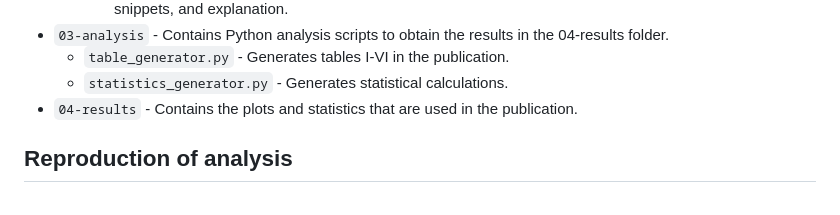
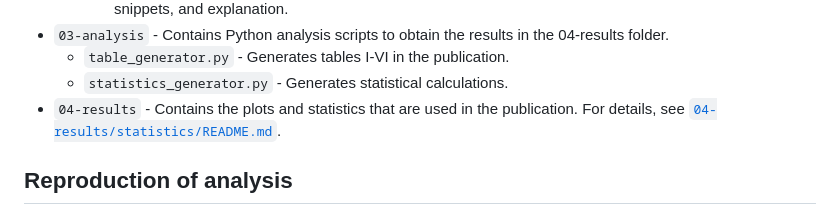
Before and after one commit to ssm-lab/icsa-2025-replication-package, a Markdown page: README.md, the part around the change. Rendered like a GitHub page.

Commit message:
Update README with link to statistics README
Added a reference to the statistics README in the results section.

```diff
--- a/README.md
+++ b/README.md
@@ -23,7 +23,7 @@ To address this gap, we propose an RA of RL frameworks. Through a grounded theor
 - `03-analysis` - Contains Python analysis scripts to obtain the results in the 04-results folder.
   - `table_generator.py` - Generates tables I-VI in the publication.
   - `statistics_generator.py` - Generates statistical calculations.
-- `04-results` - Contains the plots and statistics that are used in the publication.
+- `04-results` - Contains the plots and statistics that are used in the publication. For details, see [`04-results/statistics/README.md`](04-results/statistics/README.md).
 
 ## Reproduction of analysis
 - Install the required Python packages by running `pip install -r ./03-analysis/requirements.txt` from the root folder.
```
